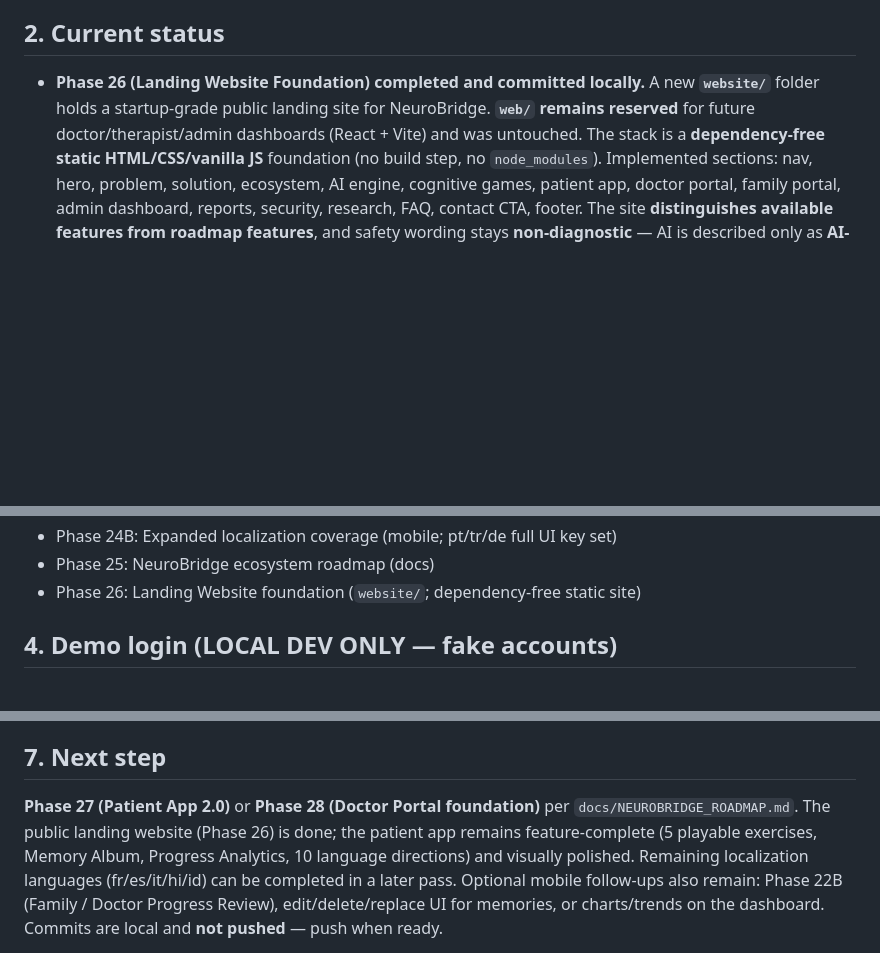
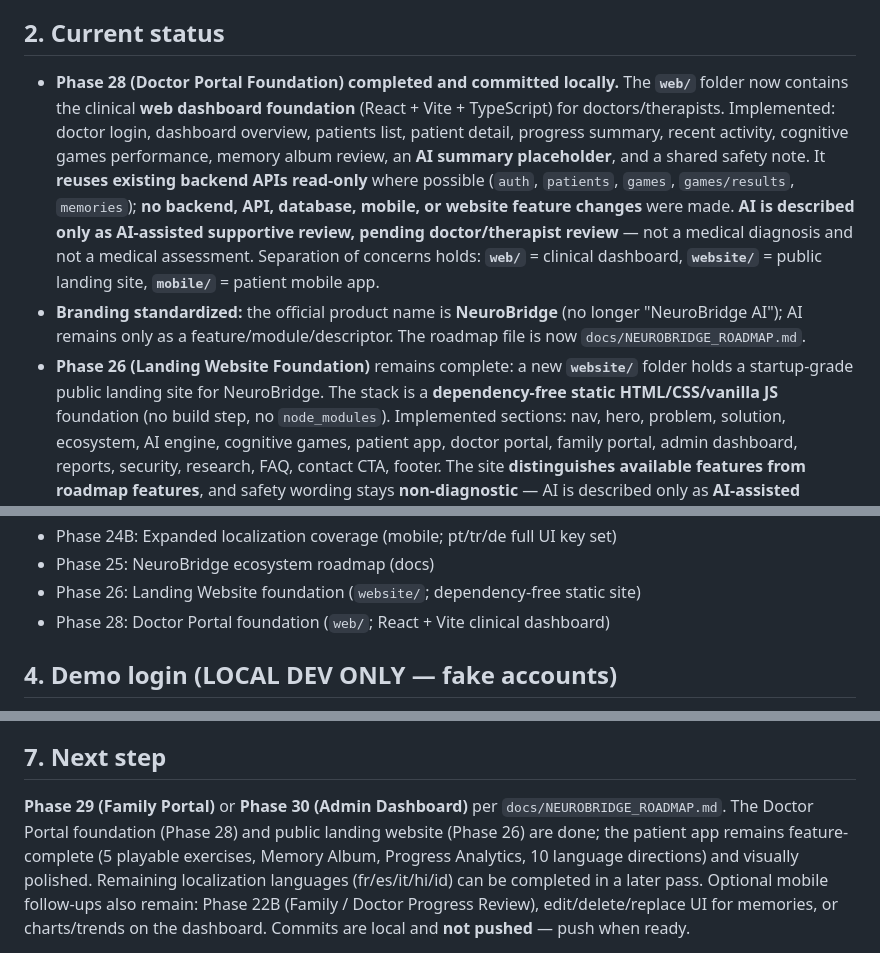
Before and after one commit to samahsuwan122/NeuroBridge, a Markdown page: docs/PROJECT_STATE.md, 3 parts joined by grey strips. Drawn GitHub-style; blank space fills up the shorter version.

Commit message:
docs: update project state after doctor portal

```diff
--- a/docs/PROJECT_STATE.md
+++ b/docs/PROJECT_STATE.md
@@ -13,10 +13,24 @@ platform. **Not a diagnostic medical system.**
 
 ## 2. Current status
 
-- **Phase 26 (Landing Website Foundation) completed and committed locally.** A
+- **Phase 28 (Doctor Portal Foundation) completed and committed locally.** The
+  **`web/`** folder now contains the clinical **web dashboard foundation**
+  (React + Vite + TypeScript) for doctors/therapists. Implemented: doctor login,
+  dashboard overview, patients list, patient detail, progress summary, recent
+  activity, cognitive games performance, memory album review, an **AI summary
+  placeholder**, and a shared safety note. It **reuses existing backend APIs
+  read-only** where possible (`auth`, `patients`, `games`, `games/results`,
+  `memories`); **no backend, API, database, mobile, or website feature changes**
+  were made. **AI is described only as AI-assisted supportive review, pending
+  doctor/therapist review** — not a medical diagnosis and not a medical
+  assessment. Separation of concerns holds: **`web/`** = clinical dashboard,
+  **`website/`** = public landing site, **`mobile/`** = patient mobile app.
+- **Branding standardized:** the official product name is **NeuroBridge** (no
+  longer "NeuroBridge AI"); AI remains only as a feature/module/descriptor. The
+  roadmap file is now `docs/NEUROBRIDGE_ROADMAP.md`.
+- **Phase 26 (Landing Website Foundation)** remains complete: a
   new **`website/`** folder holds a startup-grade public landing site for
-  NeuroBridge. **`web/` remains reserved** for future doctor/therapist/admin
-  dashboards (React + Vite) and was untouched. The stack is a **dependency-free
+  NeuroBridge. The stack is a **dependency-free
   static HTML/CSS/vanilla JS** foundation (no build step, no `node_modules`).
   Implemented sections: nav, hero, problem, solution, ecosystem, AI engine,
   cognitive games, patient app, doctor portal, family portal, admin dashboard,
@@ -72,6 +86,7 @@ platform. **Not a diagnostic medical system.**
 - Phase 24B: Expanded localization coverage (mobile; pt/tr/de full UI key set)
 - Phase 25: NeuroBridge ecosystem roadmap (docs)
 - Phase 26: Landing Website foundation (`website/`; dependency-free static site)
+- Phase 28: Doctor Portal foundation (`web/`; React + Vite clinical dashboard)
 
 ## 4. Demo login (LOCAL DEV ONLY — fake accounts)
 
@@ -120,8 +135,9 @@ states unchanged. **Next step: Phase 22B — Family / Doctor Progress Review.**
 
 ## 7. Next step
 
-**Phase 27 (Patient App 2.0)** or **Phase 28 (Doctor Portal foundation)** per
-`docs/NEUROBRIDGE_ROADMAP.md`. The public landing website (Phase 26) is done;
+**Phase 29 (Family Portal)** or **Phase 30 (Admin Dashboard)** per
+`docs/NEUROBRIDGE_ROADMAP.md`. The Doctor Portal foundation (Phase 28) and public
+landing website (Phase 26) are done;
 the patient app remains feature-complete (5 playable exercises, Memory Album,
 Progress Analytics, 10 language directions) and visually polished. Remaining
 localization languages (fr/es/it/hi/id) can be completed in a later pass.
```
